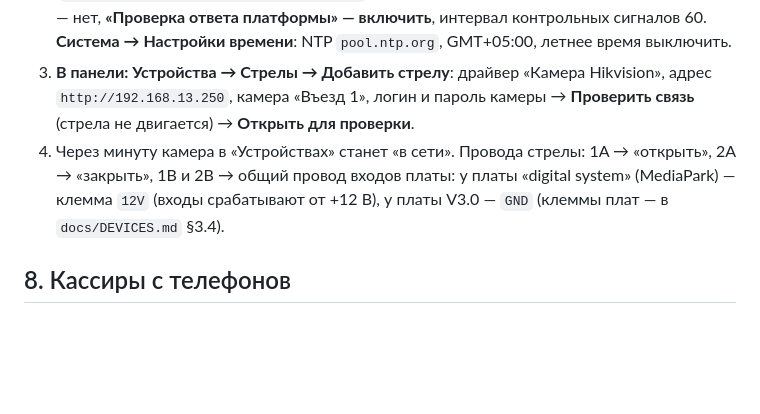
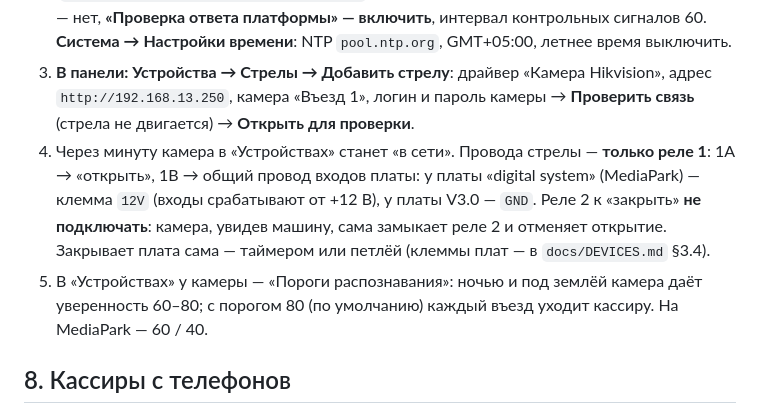
Before and after one commit to deepunites/anpr-parking, a Markdown page: deploy/truenas/README.md, the part around the change. Drawn GitHub-style; blank space fills up the shorter version.

```diff
--- a/deploy/truenas/README.md
+++ b/deploy/truenas/README.md
@@ -96,9 +96,12 @@ sudo bash /mnt/tank/anpr/anpr-parking/deploy/truenas/reset-admin.sh
    контрольных сигналов 60. **Система → Настройки времени**: NTP `pool.ntp.org`, GMT+05:00, летнее время выключить.
 3. **В панели: Устройства → Стрелы → Добавить стрелу**: драйвер «Камера Hikvision», адрес `http://192.168.13.250`,
    камера «Въезд 1», логин и пароль камеры → **Проверить связь** (стрела не двигается) → **Открыть для проверки**.
-4. Через минуту камера в «Устройствах» станет «в сети». Провода стрелы: 1A → «открыть», 2A → «закрыть»,
-   1B и 2B → общий провод входов платы: у платы «digital system» (MediaPark) — клемма `12V` (входы срабатывают от
-   +12 В), у платы V3.0 — `GND` (клеммы плат — в `docs/DEVICES.md` §3.4).
+4. Через минуту камера в «Устройствах» станет «в сети». Провода стрелы — **только реле 1**: 1A → «открыть»,
+   1B → общий провод входов платы: у платы «digital system» (MediaPark) — клемма `12V` (входы срабатывают от
+   +12 В), у платы V3.0 — `GND`. Реле 2 к «закрыть» **не подключать**: камера, увидев машину, сама замыкает реле 2 и
+   отменяет открытие. Закрывает плата сама — таймером или петлёй (клеммы плат — в `docs/DEVICES.md` §3.4).
+5. В «Устройствах» у камеры — «Пороги распознавания»: ночью и под землёй камера даёт уверенность 60–80; с порогом 80
+   (по умолчанию) каждый въезд уходит кассиру. На MediaPark — 60 / 40.
 
 ## 8. Кассиры с телефонов
 
```
Also changed, not shown: docs/DEVICES.md (+11 -7 lines).
